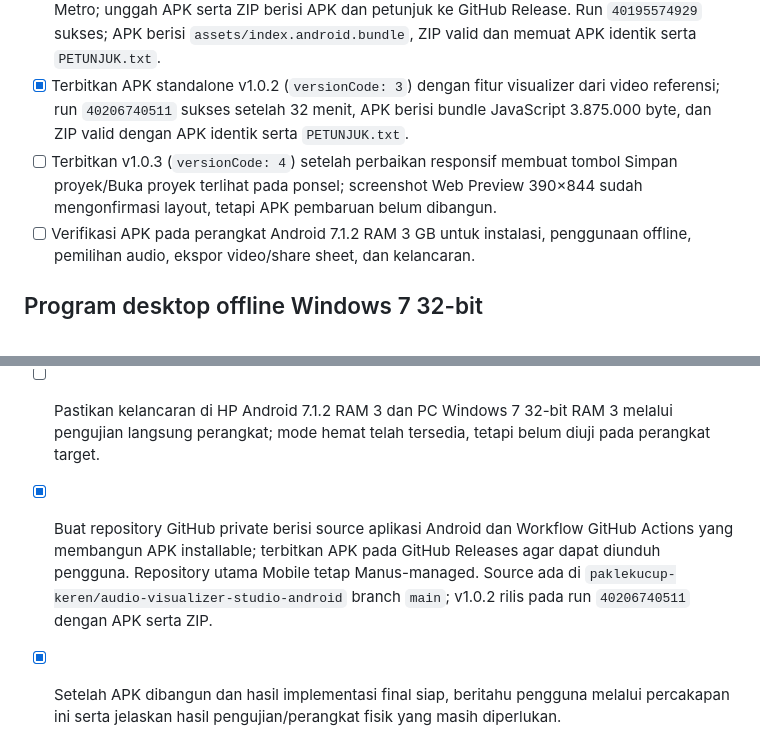
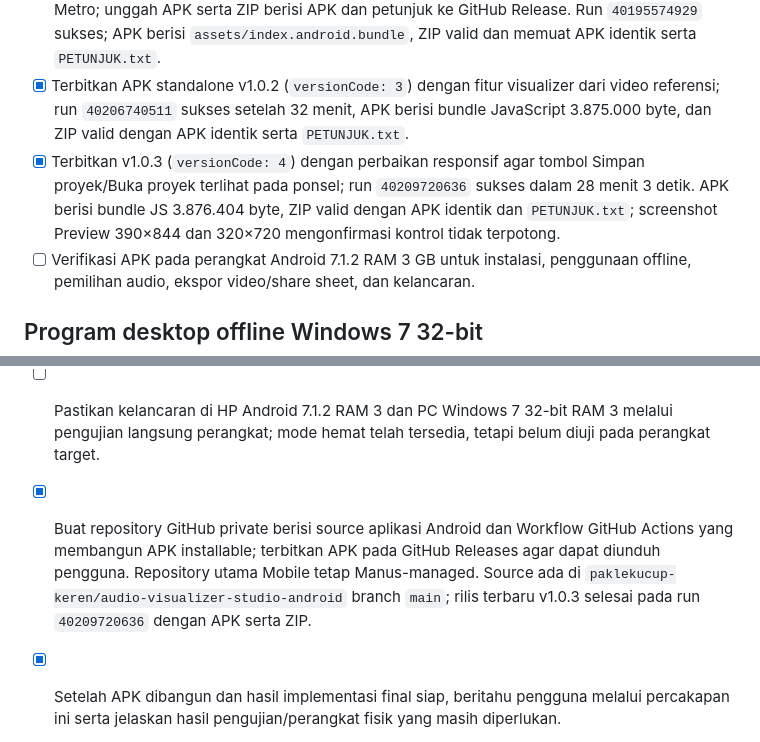
Before and after one commit to paklekucup-keren/audio-visualizer-studio-android, a Markdown page: TODO.md, 2 parts joined by grey strips. Rendered like a GitHub page.

```diff
--- a/TODO.md
+++ b/TODO.md
@@ -9,7 +9,7 @@
 - [x] Sediakan arsip ZIP v1.0.0 yang dapat diunduh lalu diekstrak di HP, berisi APK dan petunjuk pemasangan; setelah ekstraksi, ketuk APK (tidak mengekstrak isi APK). ZIP itu berisi build `assembleDebug` yang teridentifikasi sebagai penyebab macet dan harus digantikan.
 - [x] Terbitkan pembaruan APK standalone Android v1.0.1 (`versionCode: 2`) dari Gradle `:app:assembleRelease` agar bundle JavaScript tertanam dan aplikasi dapat mulai offline tanpa Metro; unggah APK serta ZIP berisi APK dan petunjuk ke GitHub Release. Run `40195574929` sukses; APK berisi `assets/index.android.bundle`, ZIP valid dan memuat APK identik serta `PETUNJUK.txt`.
 - [x] Terbitkan APK standalone v1.0.2 (`versionCode: 3`) dengan fitur visualizer dari video referensi; run `40206740511` sukses setelah 32 menit, APK berisi bundle JavaScript 3.875.000 byte, dan ZIP valid dengan APK identik serta `PETUNJUK.txt`.
-- [ ] Terbitkan v1.0.3 (`versionCode: 4`) setelah perbaikan responsif membuat tombol Simpan proyek/Buka proyek terlihat pada ponsel; screenshot Web Preview 390×844 sudah mengonfirmasi layout, tetapi APK pembaruan belum dibangun.
+- [x] Terbitkan v1.0.3 (`versionCode: 4`) dengan perbaikan responsif agar tombol Simpan proyek/Buka proyek terlihat pada ponsel; run `40209720636` sukses dalam 28 menit 3 detik. APK berisi bundle JS 3.876.404 byte, ZIP valid dengan APK identik dan `PETUNJUK.txt`; screenshot Preview 390×844 dan 320×720 mengonfirmasi kontrol tidak terpotong.
 - [ ] Verifikasi APK pada perangkat Android 7.1.2 RAM 3 GB untuk instalasi, penggunaan offline, pemilihan audio, ekspor video/share sheet, dan kelancaran.
 
 ## Program desktop offline Windows 7 32-bit
@@ -51,5 +51,5 @@
 - [x] Tampilan UI dibuat menarik, profesional, dan mencakup panel efek, lirik, pemutar, proyek, performa, serta ekspor.
 - [x] Analisis dan adaptasi video referensi pengguna: lengkungan simetris, bokeh, judul, dan progress player. Implementasi menyediakan 10 pilihan EQ dan 12 skin partikel aktif plus Off.
 - [ ] Pastikan kelancaran di HP Android 7.1.2 RAM 3 dan PC Windows 7 32-bit RAM 3 melalui pengujian langsung perangkat; mode hemat telah tersedia, tetapi belum diuji pada perangkat target.
-- [x] Buat repository GitHub private berisi source aplikasi Android dan Workflow GitHub Actions yang membangun APK installable; terbitkan APK pada GitHub Releases agar dapat diunduh pengguna. Repository utama Mobile tetap Manus-managed. Source ada di `paklekucup-keren/audio-visualizer-studio-android` branch `main`; v1.0.2 rilis pada run `40206740511` dengan APK serta ZIP.
+- [x] Buat repository GitHub private berisi source aplikasi Android dan Workflow GitHub Actions yang membangun APK installable; terbitkan APK pada GitHub Releases agar dapat diunduh pengguna. Repository utama Mobile tetap Manus-managed. Source ada di `paklekucup-keren/audio-visualizer-studio-android` branch `main`; rilis terbaru v1.0.3 selesai pada run `40209720636` dengan APK serta ZIP.
 - [x] Setelah APK dibangun dan hasil implementasi final siap, beritahu pengguna melalui percakapan ini serta jelaskan hasil pengujian/perangkat fisik yang masih diperlukan.
```
Also changed, not shown: docs/github-android-release.md (+17 -2 lines).
